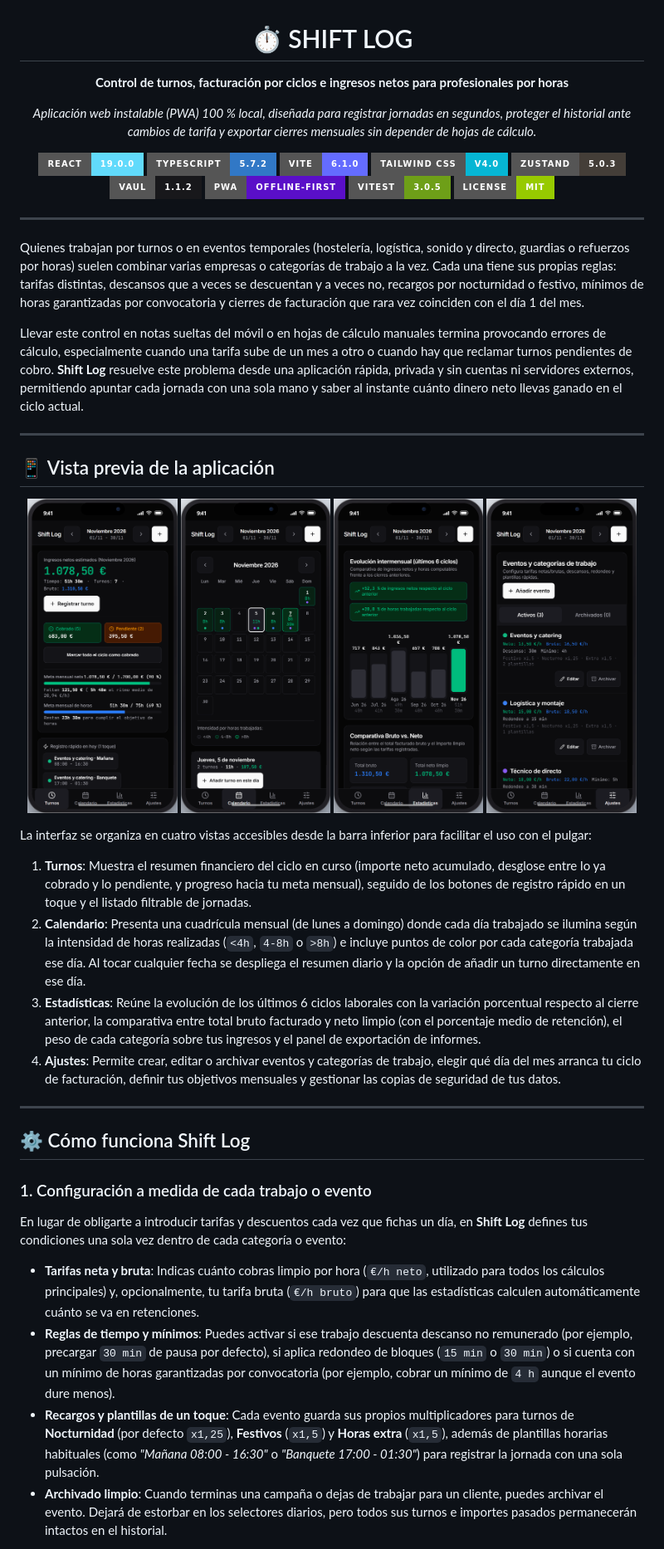
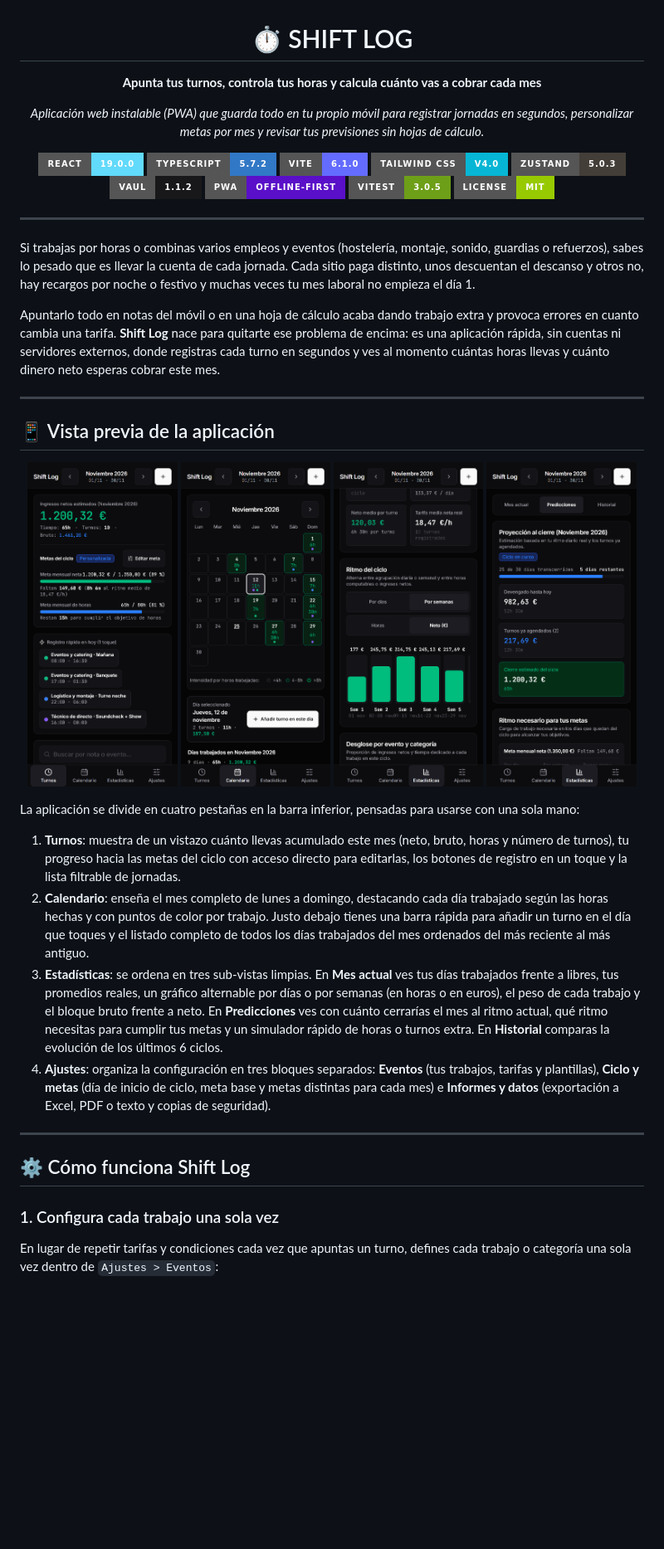
Before and after one commit to ivii-devs/shiftlog, a Markdown page: README.md, the part around one of its changes. Shown at 83% size. Drawn GitHub-style; pictures changed too: docs/screenshots/01-shifts-screen.png, docs/screenshots/02-calendar-screen.png, docs/screenshots/03-stats-screen.png; badges without logos; blank space fills up the shorter version.

Commit message:
docs: actualizar README con y nuevas capturas de Feature 02

```diff
--- a/README.md
+++ b/README.md
@@ -2,9 +2,9 @@
 
 # ⏱️ SHIFT LOG
 
-**Control de turnos, facturación por ciclos e ingresos netos para profesionales por horas**
+**Apunta tus turnos, controla tus horas y calcula cuánto vas a cobrar cada mes**
 
-_Aplicación web instalable (PWA) 100 % local, diseñada para registrar jornadas en segundos, proteger el historial ante cambios de tarifa y exportar cierres mensuales sin depender de hojas de cálculo._
+_Aplicación web instalable (PWA) que guarda todo en tu propio móvil para registrar jornadas en segundos, personalizar metas por mes y revisar tus previsiones sin hojas de cálculo._
 
 <p align="center">
   <img src="https://img.shields.io/badge/React-19.0.0-61DAFB?style=for-the-badge&logo=react&logoColor=black" alt="React 19.0.0" />
@@ -22,36 +22,32 @@ _Aplicación web instalable (PWA) 100 % local, diseñada para registrar jornadas
 
 ---
 
-Quienes trabajan por turnos o en eventos temporales (hostelería, logística, sonido y directo, guardias o refuerzos por horas) suelen combinar varias empresas o categorías de trabajo a la vez. Cada una tiene sus propias reglas: tarifas distintas, descansos que a veces se descuentan y a veces no, recargos por nocturnidad o festivo, mínimos de horas garantizadas por convocatoria y cierres de facturación que rara vez coinciden con el día 1 del mes.
+Si trabajas por horas o combinas varios empleos y eventos (hostelería, montaje, sonido, guardias o refuerzos), sabes lo pesado que es llevar la cuenta de cada jornada. Cada sitio paga distinto, unos descuentan el descanso y otros no, hay recargos por noche o festivo y muchas veces tu mes laboral no empieza el día 1.
 
-Llevar este control en notas sueltas del móvil o en hojas de cálculo manuales termina provocando errores de cálculo, especialmente cuando una tarifa sube de un mes a otro o cuando hay que reclamar turnos pendientes de cobro. **Shift Log** resuelve este problema desde una aplicación rápida, privada y sin cuentas ni servidores externos, permitiendo apuntar cada jornada con una sola mano y saber al instante cuánto dinero neto llevas ganado en el ciclo actual.
+Apuntarlo todo en notas del móvil o en una hoja de cálculo acaba dando trabajo extra y provoca errores en cuanto cambia una tarifa. **Shift Log** nace para quitarte ese problema de encima: es una aplicación rápida, sin cuentas ni servidores externos, donde registras cada turno en segundos y ves al momento cuántas horas llevas y cuánto dinero neto esperas cobrar este mes.
 
 ---
 
 ## 📱 Vista previa de la aplicación
 
 <p align="center">
-  <img src="docs/screenshots/01-shifts-screen.png" width="24%" alt="Vista de turnos, progreso de meta mensual y plantillas de 1 toque" />
-  <img src="docs/screenshots/02-calendar-screen.png" width="24%" alt="Calendario mensual con intensidad horaria e indicadores multicategoría" />
-  <img src="docs/screenshots/03-stats-screen.png" width="24%" alt="Estadísticas de los últimos 6 ciclos y comparativa bruto frente a neto" />
-  <img src="docs/screenshots/04-settings-screen.png" width="24%" alt="Configuración de catálogo de eventos, cierre de ciclo y metas" />
+  <img src="docs/screenshots/01-shifts-screen.png" width="24%" alt="Pantalla Turnos con resumen del ciclo, meta personalizada del mes y plantillas rápidas" />
+  <img src="docs/screenshots/02-calendar-screen.png" width="24%" alt="Pantalla Calendario con intensidad horaria, barra del día seleccionado y agenda mensual" />
+  <img src="docs/screenshots/03-stats-screen.png" width="24%" alt="Pantalla Estadísticas en Mes actual con promedios reales y gráfico semanal del ciclo" />
+  <img src="docs/screenshots/04-predictions-screen.png" width="24%" alt="Pantalla Estadísticas en Predicciones con cierre estimado, turnos agendados y ritmo para metas" />
 </p>
 
-La interfaz se organiza en cuatro vistas accesibles desde la barra inferior para facilitar el uso con el pulgar:
+La aplicación se divide en cuatro pestañas en la barra inferior, pensadas para usarse con una sola mano:
 
-1. **Turnos**: Muestra el resumen financiero del ciclo en curso (importe neto acumulado, desglose entre lo ya cobrado y lo pendiente, y progreso hacia tu meta mensual), seguido de los botones de registro rápido en un toque y el listado filtrable de jornadas.
-2. **Calendario**: Presenta una cuadrícula mensual (de lunes a domingo) donde cada día trabajado se ilumina según la intensidad de horas realizadas (`<4h`, `4-8h` o `>8h`) e incluye puntos de color por cada categoría trabajada ese día. Al tocar cualquier fecha se despliega el resumen diario y la opción de añadir un turno directamente en ese día.
-3. **Estadísticas**: Reúne la evolución de los últimos 6 ciclos laborales con la variación porcentual respecto al cierre anterior, la comparativa entre total bruto facturado y neto limpio (con el porcentaje medio de retención), el peso de cada categoría sobre tus ingresos y el panel de exportación de informes.
-4. **Ajustes**: Permite crear, editar o archivar eventos y categorías de trabajo, elegir qué día del mes arranca tu ciclo de facturación, definir tus objetivos mensuales y gestionar las copias de seguridad de tus datos.
+1. **Turnos**: muestra de un vistazo cuánto llevas acumulado este mes (neto, bruto, horas y número de turnos), tu progreso hacia las metas del ciclo con acceso directo para editarlas, los botones de registro en un toque y la lista filtrable de jornadas.
+2. **Calendario**: enseña el mes completo de lunes a domingo, destacando cada día trabajado según las horas hechas y con puntos de color por trabajo. Justo debajo tienes una barra rápida para añadir un turno en el día que toques y el listado completo de todos los días trabajados del mes ordenados del más reciente al más antiguo.
+3. **Estadísticas**: se ordena en tres sub-vistas limpias. En **Mes actual** ves tus días trabajados frente a libres, tus promedios reales, un gráfico alternable por días o por semanas (en horas o en euros), el peso de cada trabajo y el bloque bruto frente a neto. En **Predicciones** ves con cuánto cerrarías el mes al ritmo actual, qué ritmo necesitas para cumplir tus metas y un simulador rápido de horas o turnos extra. En **Historial** comparas la evolución de los últimos 6 ciclos.
+4. **Ajustes**: organiza la configuración en tres bloques separados: **Eventos** (tus trabajos, tarifas y plantillas), **Ciclo y metas** (día de inicio de ciclo, meta base y metas distintas para cada mes) e **Informes y datos** (exportación a Excel, PDF o texto y copias de seguridad).
 
 ---
 
 ## ⚙️ Cómo funciona Shift Log
 
-### 1. Configuración a medida de cada trabajo o evento
-En lugar de obligarte a introducir tarifas y descuentos cada vez que fichas un día, en **Shift Log** defines tus condiciones una sola vez dentro de cada categoría o evento:
-* **Tarifas neta y bruta**: Indicas cuánto cobras limpio por hora (`€/h neto`, utilizado para todos los cálculos principales) y, opcionalmente, tu tarifa bruta (`€/h bruto`) para que las estadísticas calculen automáticamente cuánto se va en retenciones.
-* **Reglas de tiempo y mínimos**: Puedes activar si ese trabajo descuenta descanso no remunerado (por ejemplo, precargar `30 min` de pausa por defecto), si aplica redondeo de bloques (`15 min` o `30 min`) o si cuenta con un mínimo de horas garantizadas por convocatoria (por ejemplo, cobrar un mínimo de `4 h` aunque el evento dure menos).
-* **Recargos y plantillas de un toque**: Cada evento guarda sus propios multiplicadores para turnos de **Nocturnidad** (por defecto `x1,25`), **Festivos** (`x1,5`) y **Horas extra** (`x1,5`), además de plantillas horarias habituales (como *"Mañana 08:00 - 16:30"* o *"Banquete 17:00 - 01:30"*) para registrar la jornada con una sola pulsación.
-* **Archivado limpio**: Cuando terminas una campaña o dejas de trabajar para un cliente, puedes archivar el evento. Dejará de estorbar en los selectores diarios, pero todos sus turnos e importes pasados permanecerán intactos en el historial.
+### 1. Configura cada trabajo una sola vez
+En lugar de repetir tarifas y condiciones cada vez que apuntas un turno, defines cada trabajo o categoría una sola vez dentro de `Ajustes > Eventos`:
 
```
Also changed, not shown: other parts of README.md (+71 -70 lines), 1 other file.
